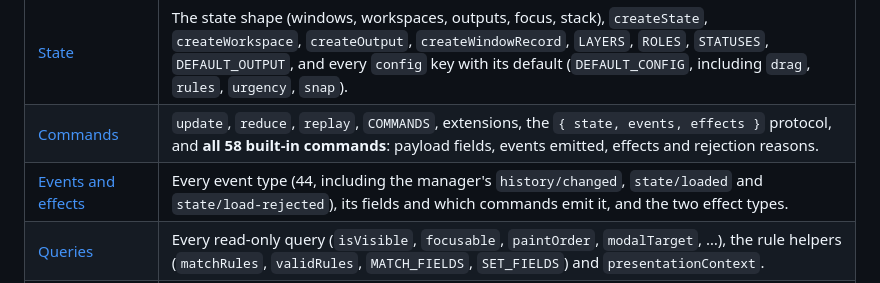
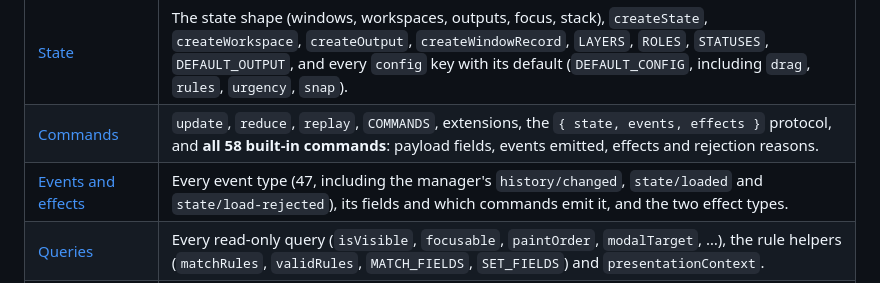
Before and after one commit to johnhenry/window-algebra, a Markdown page: docs/api/README.md, the part around the change. Rendered like a GitHub page.

Commit message:
docs/api: event count matches the event table (47)

```diff
--- a/docs/api/README.md
+++ b/docs/api/README.md
@@ -10,7 +10,7 @@ For the rationale, prior art and open questions, see the design document, [`docs
 | --- | --- |
 | [State](./state.md) | The state shape (windows, workspaces, outputs, focus, stack), `createState`, `createWorkspace`, `createOutput`, `createWindowRecord`, `LAYERS`, `ROLES`, `STATUSES`, `DEFAULT_OUTPUT`, and every `config` key with its default (`DEFAULT_CONFIG`, including `drag`, `rules`, `urgency`, `snap`). |
 | [Commands](./commands.md) | `update`, `reduce`, `replay`, `COMMANDS`, extensions, the `{ state, events, effects }` protocol, and **all 58 built-in commands**: payload fields, events emitted, effects and rejection reasons. |
-| [Events and effects](./events.md) | Every event type (44, including the manager's `history/changed`, `state/loaded` and `state/load-rejected`), its fields and which commands emit it, and the two effect types. |
+| [Events and effects](./events.md) | Every event type (47, including the manager's `history/changed`, `state/loaded` and `state/load-rejected`), its fields and which commands emit it, and the two effect types. |
 | [Queries](./queries.md) | Every read-only query (`isVisible`, `focusable`, `paintOrder`, `modalTarget`, …), the rule helpers (`matchRules`, `validRules`, `MATCH_FIELDS`, `SET_FIELDS`) and `presentationContext`. |
 | [Layout algebra](./algebra.md) | The eleven primitives and every option each one accepts, `container`/`modifier`, the type guards, `validate`, `fromJSON`, and all tree transforms (`transform`, `walk`, `fold`, `mirror`, `rotate`, …). |
 | [Layouts and modifiers](./layouts.md) | `derive`, `LAYOUTS` and every layout type's spec options, the derived-layout functions (`masterStack`, `spiral`, `dock`, …), the BSP and docking-tree helpers, split sizing (`layout/resize-split` paths), and layout modifiers (`MODIFIERS`, `withModifiers`, …). |
```
